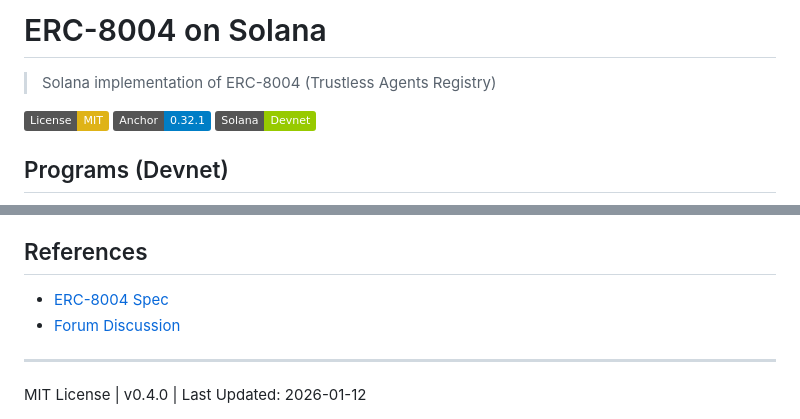
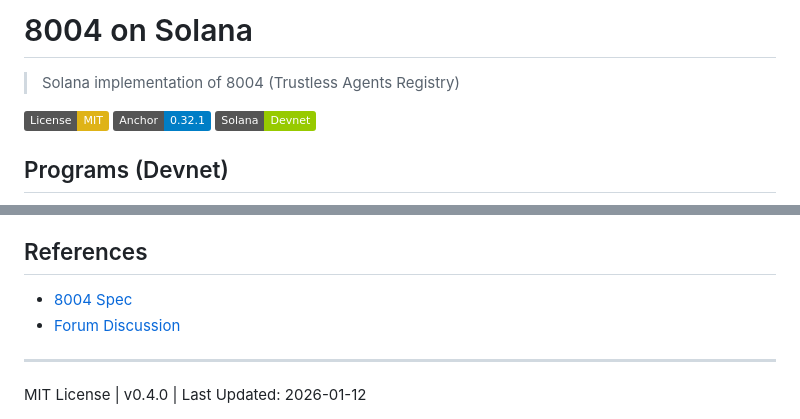
Before and after one commit to QuantuLabs/8004-solana, a Markdown page: README.md, 2 parts joined by grey strips. GitHub-like rendering; badges without logos.

Commit message:
docs: use 8004 instead of ERC-8004

```diff
--- a/README.md
+++ b/README.md
@@ -1,6 +1,6 @@
-# ERC-8004 on Solana
+# 8004 on Solana
 
-> Solana implementation of ERC-8004 (Trustless Agents Registry)
+> Solana implementation of 8004 (Trustless Agents Registry)
 
 [![License: MIT](https://img.shields.io/badge/License-MIT-yellow.svg)](https://opensource.org/licenses/MIT)
 [![Anchor](https://img.shields.io/badge/Anchor-0.32.1-blue)](https://github.com/coral-xyz/anchor)
@@ -102,7 +102,7 @@ anchor test
 
 ## References
 
-- [ERC-8004 Spec](https://eips.ethereum.org/EIPS/eip-8004)
+- [8004 Spec](https://eips.ethereum.org/EIPS/eip-8004)
 - [Forum Discussion](https://ethereum-magicians.org/t/erc-8004-trustless-agents/25098)
 
 ---
```
